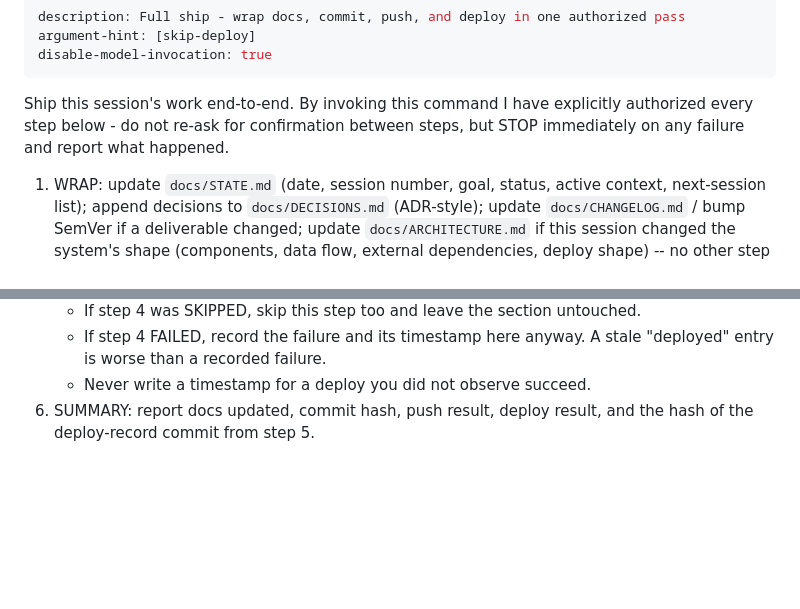
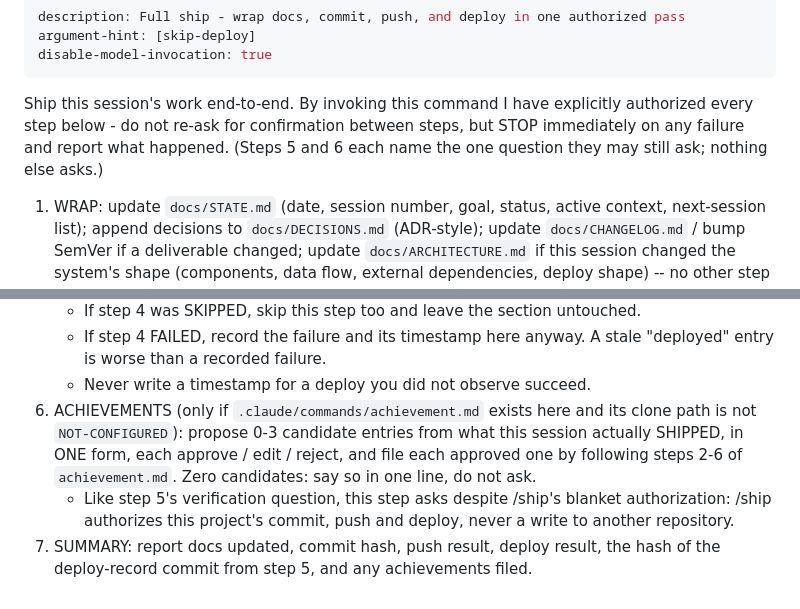
Before and after one commit to am-jcsernik/M365_AdminTool, a Markdown page: .claude/commands/ship.md, 2 parts joined by grey strips. GitHub-like rendering; blank space fills up the shorter version.

```diff
--- a/.claude/commands/ship.md
+++ b/.claude/commands/ship.md
@@ -5,7 +5,8 @@ disable-model-invocation: true
 ---
 Ship this session's work end-to-end. By invoking this command I have explicitly
 authorized every step below - do not re-ask for confirmation between steps, but
-STOP immediately on any failure and report what happened.
+STOP immediately on any failure and report what happened. (Steps 5 and 6 each
+name the one question they may still ask; nothing else asks.)
 
 1. WRAP: update `docs/STATE.md` (date, session number, goal, status, active
    context, next-session list); append decisions to `docs/DECISIONS.md`
@@ -54,5 +55,13 @@ STOP immediately on any failure and report what happened.
    - If step 4 FAILED, record the failure and its timestamp here anyway. A stale
      "deployed" entry is worse than a recorded failure.
    - Never write a timestamp for a deploy you did not observe succeed.
-6. SUMMARY: report docs updated, commit hash, push result, deploy result, and the
-   hash of the deploy-record commit from step 5.
+6. ACHIEVEMENTS (only if `.claude/commands/achievement.md` exists here and its
+   clone path is not `NOT-CONFIGURED`): propose 0-3 candidate entries from what
+   this session actually SHIPPED, in ONE form, each approve / edit / reject, and
+   file each approved one by following steps 2-6 of `achievement.md`. Zero
+   candidates: say so in one line, do not ask.
+   - Like step 5's verification question, this step asks despite /ship's
+     blanket authorization: /ship authorizes this project's commit, push and
+     deploy, never a write to another repository.
+7. SUMMARY: report docs updated, commit hash, push result, deploy result, the
+   hash of the deploy-record commit from step 5, and any achievements filed.
```
Also changed, not shown: .claude/commands/achievement.md (added, +50 -0 lines), .claude/commands/wrap.md (+9 -0 lines).
